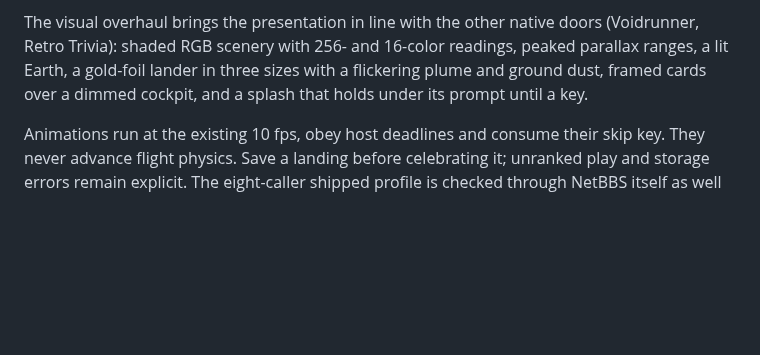
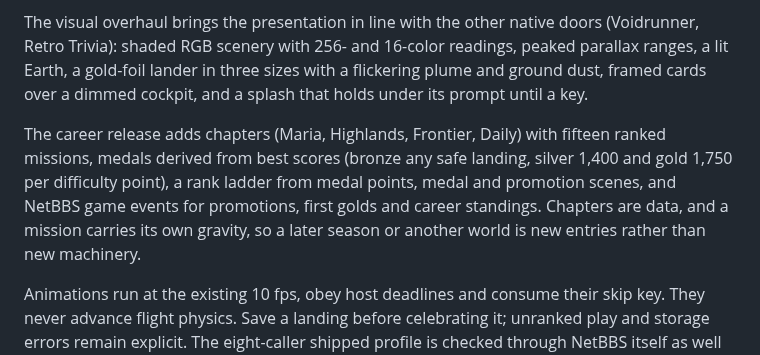
Before and after one commit to Thiesi/LunarLander, a Markdown page: docs/design.md, the part around the change. Rendered like a GitHub page; blank space fills up the shorter version.

```diff
--- a/docs/design.md
+++ b/docs/design.md
@@ -209,6 +209,13 @@ peaked parallax ranges, a lit Earth, a gold-foil lander in three sizes with a
 flickering plume and ground dust, framed cards over a dimmed cockpit, and a
 splash that holds under its prompt until a key.
 
+The career release adds chapters (Maria, Highlands, Frontier, Daily) with fifteen
+ranked missions, medals derived from best scores (bronze any safe landing, silver
+1,400 and gold 1,750 per difficulty point), a rank ladder from medal points, medal
+and promotion scenes, and NetBBS game events for promotions, first golds and
+career standings. Chapters are data, and a mission carries its own gravity, so a
+later season or another world is new entries rather than new machinery.
+
 Animations run at the existing 10 fps, obey host deadlines and consume their skip
 key. They never advance flight physics. Save a landing before celebrating it;
 unranked play and storage errors remain explicit. The eight-caller shipped
```
Also changed, not shown: README.md (+8 -3 lines), docs/operations.md (+26 -6 lines), docs/images/cockpit-132x50.png, docs/images/cockpit-80x24.png, docs/images/medal.gif (added), docs/images/menu-80x24.png (added), docs/images/promotion.gif (added), docs/images/splash.gif, 8 other files.
